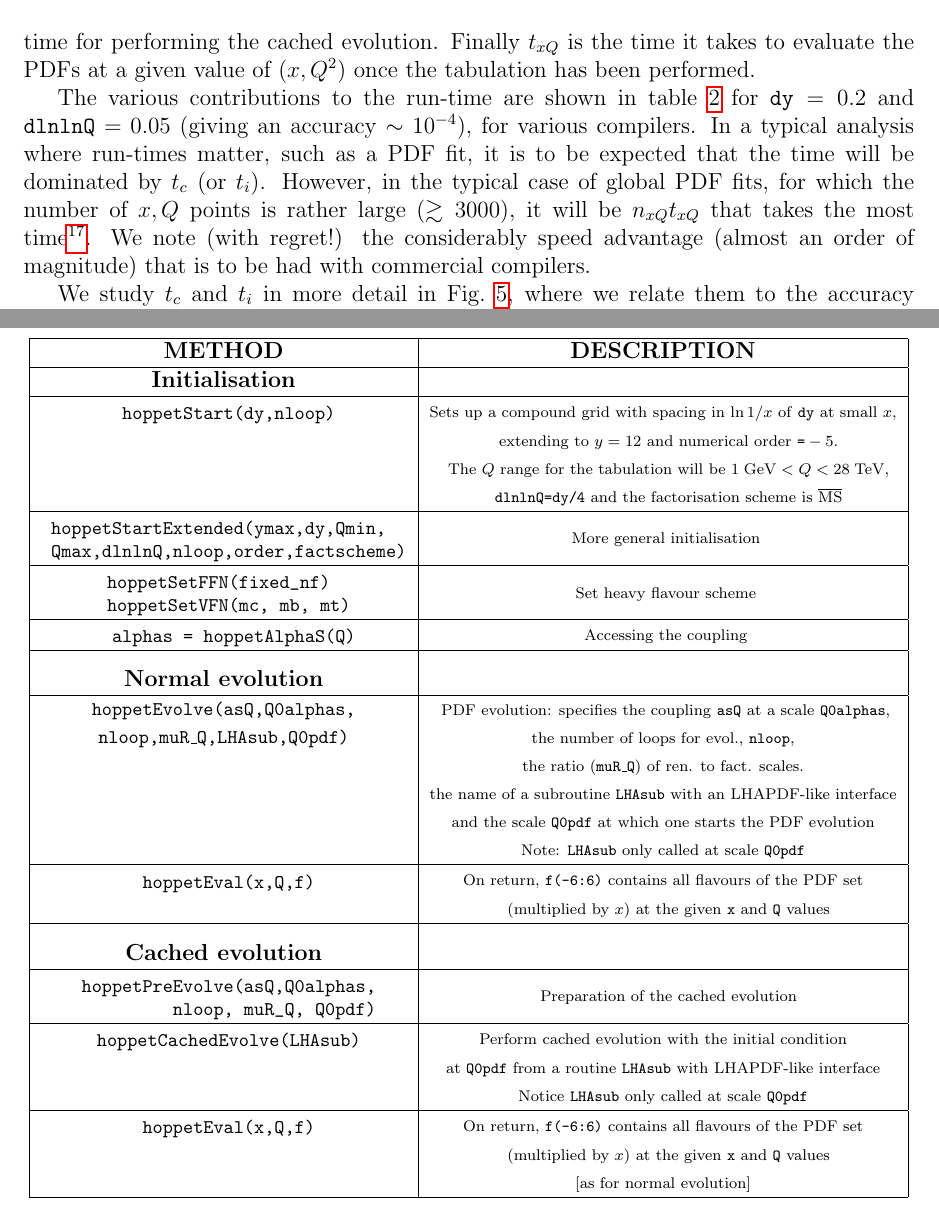
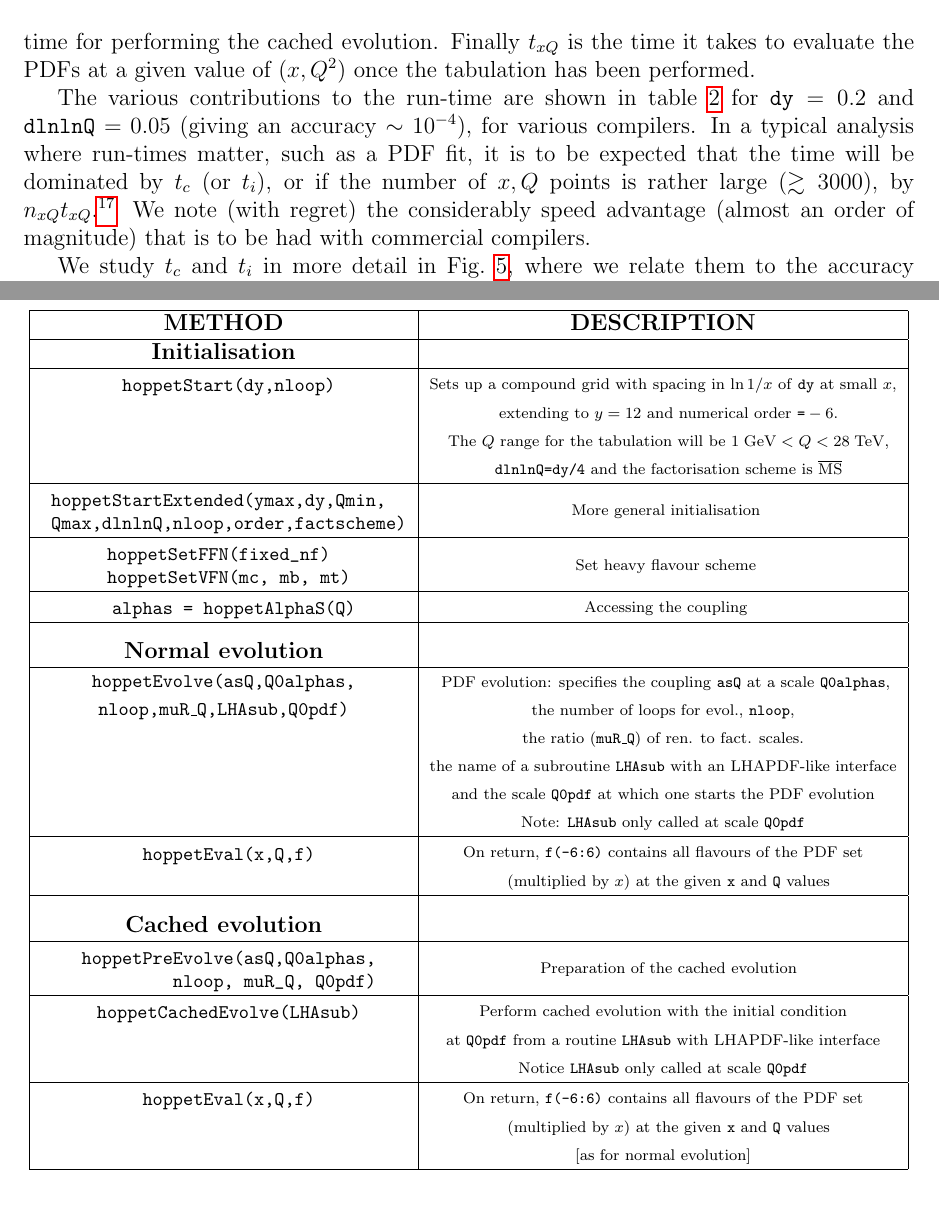
Before and after one commit to hoppet-code/hoppet, a LaTeX paper (doc/HOPPET-v1-doc.tex): two parts of pages 43 and 52 of 62, joined at a grey line, cut so that both start at the same text. Compiled offline with pdfLaTeX.

Commit message:
fixed typos + rephrased a bit in secs 9+10
git-svn-id: svn+ssh://phab.hepforge.org/source/hoppetsvn/trunk@137 27345fc9-8513-0410-81e8-f89a8c677c7e

```diff
--- a/doc/HOPPET-v1-doc.tex
+++ b/doc/HOPPET-v1-doc.tex
@@ -2835,13 +2836,12 @@ The various contributions to the run-time are shown in
 table~\ref{tab:timings} for $\dy=0.2$ and $\dlnlnQ=0.05$ (giving an
 accuracy $\sim 10^{-4}$), for various compilers.  In a typical
 analysis where run-times matter, such as a PDF fit, it is to be
-expected that the time will be dominated by $t_c$ (or $t_i$). However,
-in the typical case of global PDF fits, for which
-the number of $x,Q$ points is rather large ($\gtrsim 3000$),
- it will be $n_{xQ} t_{xQ}$ that takes the most time\footnote{
+expected that the time will be dominated by $t_c$ (or $t_i$), or if
+the number of $x,Q$ points is rather large ($\gtrsim 3000$), by
+$n_{xQ} t_{xQ}$.\footnote{
 With these numbers, it is easy to check that a global fit with
 $n_{xQ}\sim 3000$ and $n_i\sim 10^5$ could be completed
-in less than half and hour.}. We note (with regret!) the
+in less than half and hour.} We note (with regret)\ the
 considerably speed advantage (almost an order
 of magnitude) that is to be had with commercial
 compilers.
@@ -3389,7 +3389,7 @@ Table  \ref{tab:general}.
 Sets up a compound grid with
 spacing in $\ln 1/x$ of \ttt{dy} at small $x$,\\ &
 \fn~  extending to $y = 12$ and numerical
-order $\ttt=-5$. \\ & \fn~  The $Q$ range for the tabulation will be $1\GeV <
+order $\ttt=-6$. \\ & \fn~  The $Q$ range for the tabulation will be $1\GeV <
 Q<28 \TeV$, \\
 & \fn~ \ttt{dlnlnQ=dy/4} and the factorisation scheme is ${\overline{\rm MS}}$\\
 \hline
```
Also changed, not shown: doc/HOPPET-v1-doc.tex (5 more changed lines).
